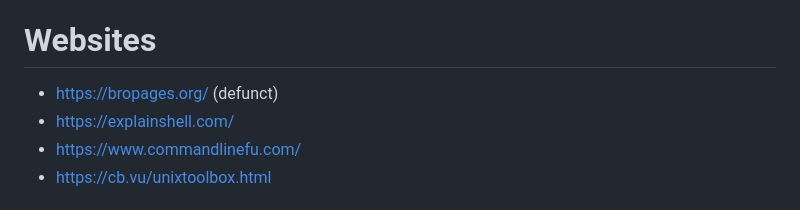
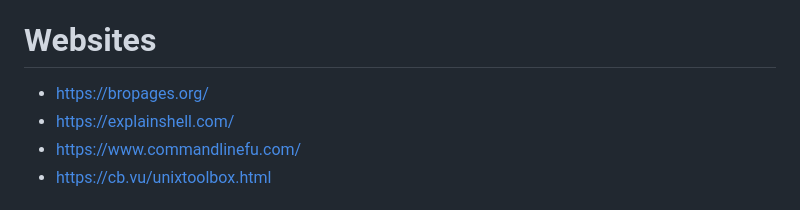
Before and after one commit to nbeaver/my-one-liners, a Markdown page: readme.md, the part around the change. Drawn GitHub-style.

Commit message:
Bropages came back.

```diff
--- a/readme.md
+++ b/readme.md
@@ -209,7 +209,7 @@ or [metasyntactic variables](https://en.wikipedia.org/wiki/Metasyntactic_variabl
 - https://github.com/laktak/tome
 
 # Websites
-- https://bropages.org/ (defunct)
+- https://bropages.org/
 - https://explainshell.com/
 - https://www.commandlinefu.com/
 - https://cb.vu/unixtoolbox.html
```
